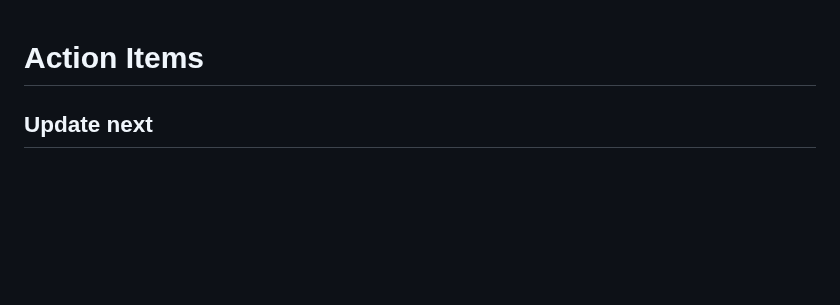
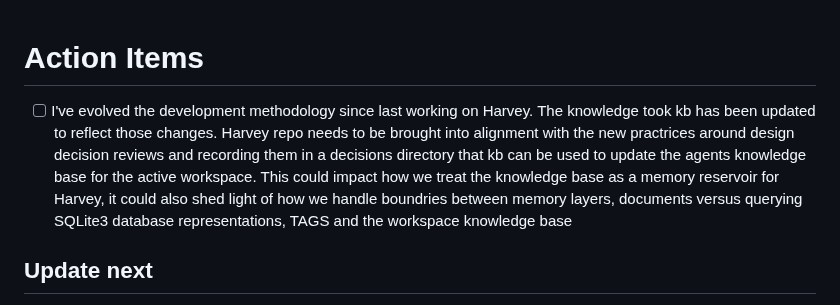
Before and after one commit to rsdoiel/harvey, a Markdown page: TODO.md, the part around the change. Rendered like a GitHub page; blank space fills up the shorter version.

Commit message:
snapshot

```diff
--- a/TODO.md
+++ b/TODO.md
@@ -1,5 +1,7 @@
 
 # Action Items
+
+- [ ] I've evolved the development methodology since last working on Harvey. The knowledge took kb has been updated to reflect those changes. Harvey repo needs to be brought into alignment with the new practrices around design decision reviews and recording them in a decisions directory that kb can be used to update the agents knowledge base for the active workspace. This could impact how we treat the knowledge base as a memory reservoir for Harvey, it could also shed light of how we handle boundries between memory layers, documents versus querying SQLite3 database representations, TAGS and the workspace knowledge base
 
 ## Update next
 
```
